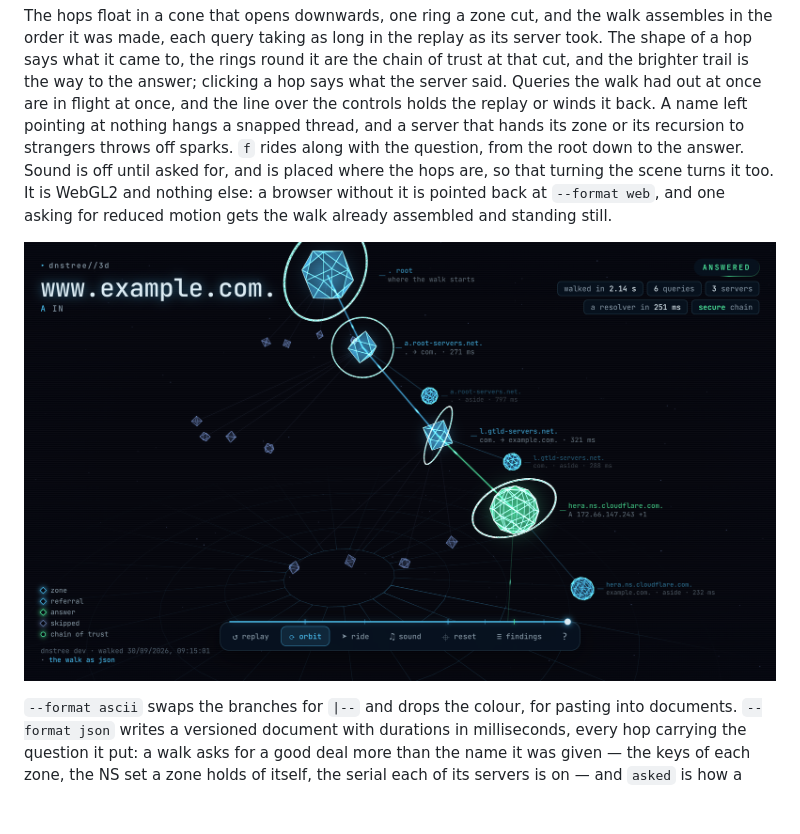
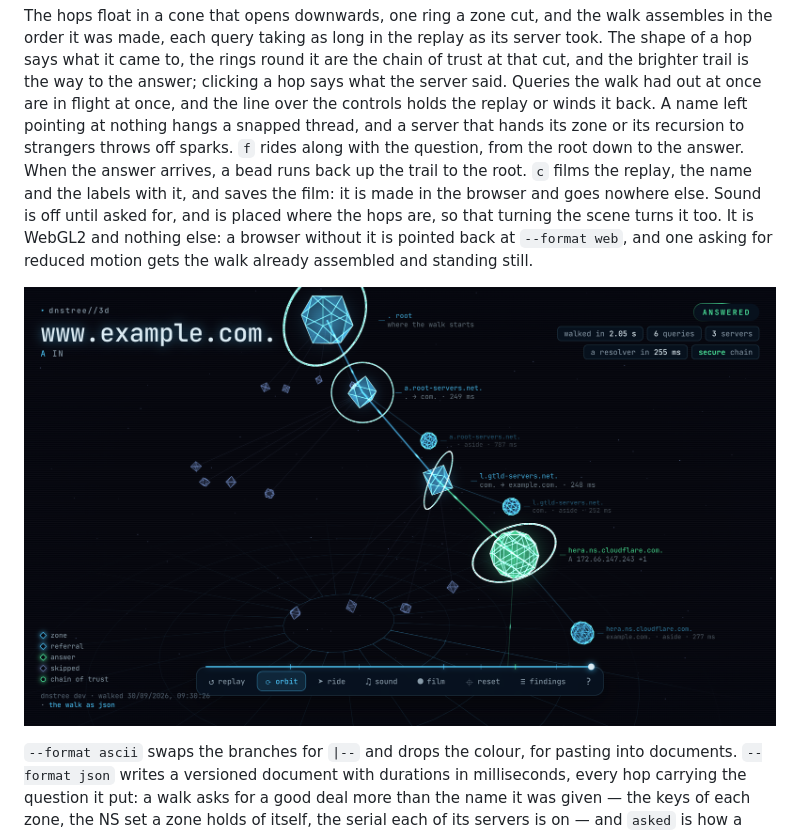
Before and after one commit to rafaeljusto/dnstree, a Markdown page: docs/guide/output.md, the part around the change. Drawn GitHub-style; pictures changed too: docs/demo-3d.png; blank space fills up the shorter version.

```diff
--- a/docs/guide/output.md
+++ b/docs/guide/output.md
@@ -323,11 +323,13 @@ clicking a hop says what the server said. Queries the walk had out at once are
 in flight at once, and the line over the controls holds the replay or winds it
 back. A name left pointing at nothing hangs a snapped thread, and a server that
 hands its zone or its recursion to strangers throws off sparks. `f` rides along
-with the question, from the root down to the answer. Sound is off until asked
-for, and is placed where the hops are, so that turning the scene turns it too.
-It is WebGL2 and nothing else: a browser without it is pointed back at
-`--format web`, and one asking for reduced motion gets the walk already
-assembled and standing still.
+with the question, from the root down to the answer. When the answer arrives, a
+bead runs back up the trail to the root. `c` films the replay, the name and the
+labels with it, and saves the film: it is made in the browser and goes nowhere
+else. Sound is off until asked for, and is placed where the hops are, so that
+turning the scene turns it too. It is WebGL2 and nothing else: a browser without
+it is pointed back at `--format web`, and one asking for reduced motion gets the
+walk already assembled and standing still.
 
 ![dnstree --format web-3d on www.example.com: the hops in a cone from the root down, the chain of trust ringed round each cut and the answer lit green](../demo-3d.png)
 
```
Also changed, not shown: 11 other files.
